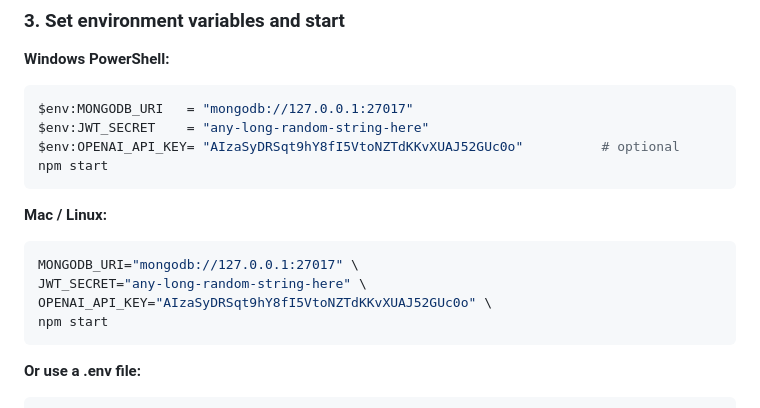
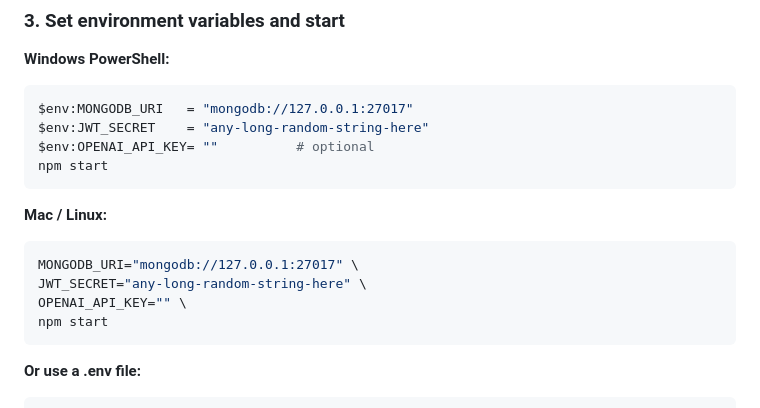
Before and after one commit to parthsarthisaxena/RoamAround, a Markdown page: README.md, the part around the change. Rendered like a GitHub page.

Commit message:
Remove OpenAI API key from environment variable examples
Updated README.md to remove example OpenAI API key.

````diff
--- a/README.md
+++ b/README.md
@@ -44,7 +44,7 @@ npm install
 ```powershell
 $env:MONGODB_URI   = "mongodb://127.0.0.1:27017"
 $env:JWT_SECRET    = "any-long-random-string-here"
-$env:OPENAI_API_KEY= "AIzaSyDRSqt9hY8fI5VtoNZTdKKvXUAJ52GUc0o"          # optional
+$env:OPENAI_API_KEY= ""          # optional
 npm start
 ```
 
@@ -52,7 +52,7 @@ npm start
 ```bash
 MONGODB_URI="mongodb://127.0.0.1:27017" \
 JWT_SECRET="any-long-random-string-here" \
-OPENAI_API_KEY="AIzaSyDRSqt9hY8fI5VtoNZTdKKvXUAJ52GUc0o" \
+OPENAI_API_KEY="" \
 npm start
 ```
 
````
